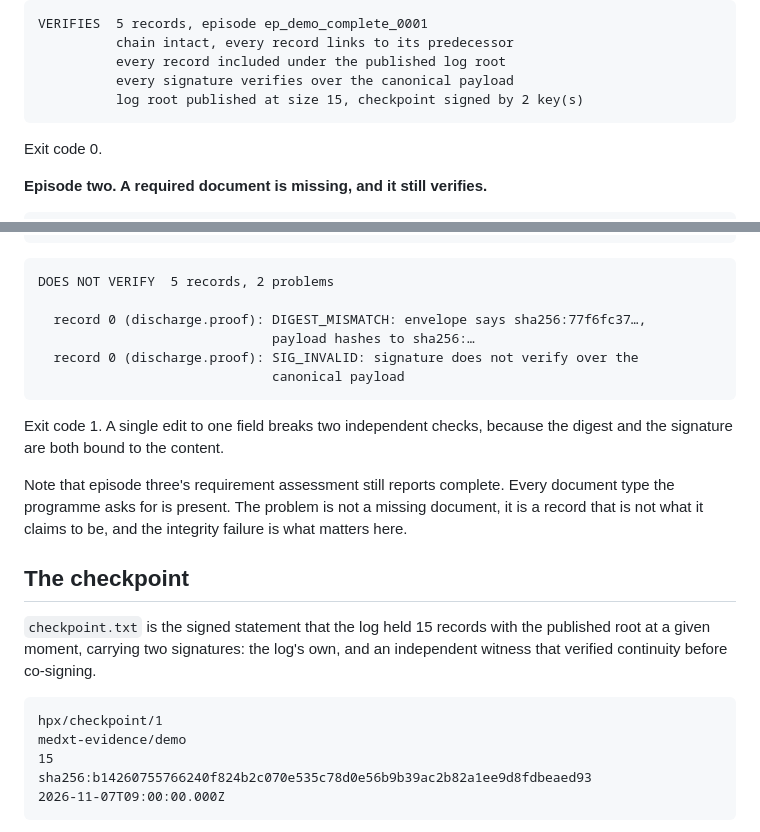
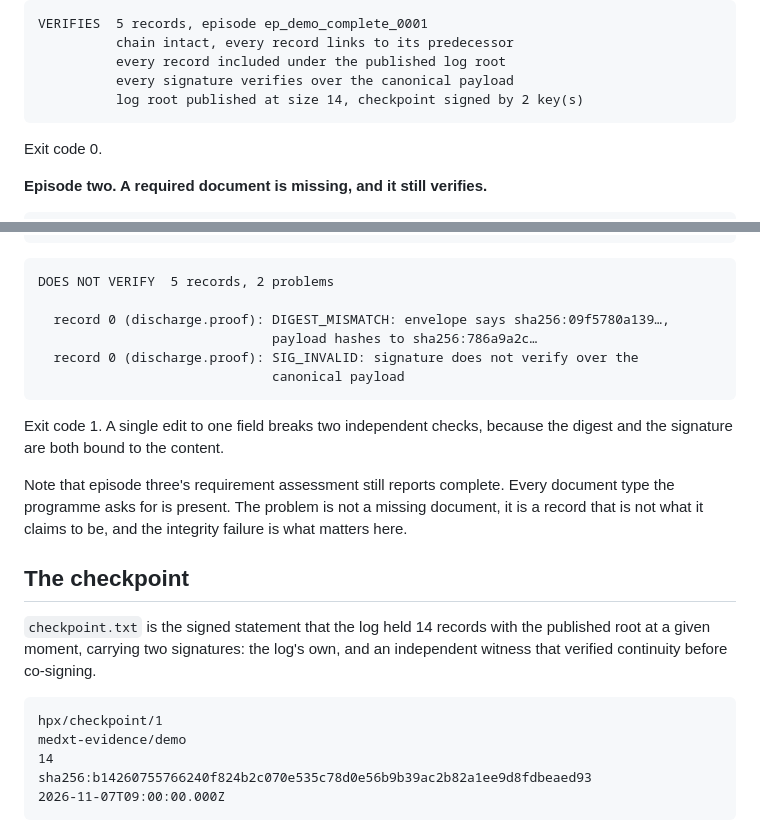
Before and after one commit to med-xt/hpx-verifier, a Markdown page: demo/README.md, 2 parts joined by grey strips. Drawn GitHub-style.

Commit message:
Correct the log size and digests quoted in the demo README

````diff
--- a/demo/README.md
+++ b/demo/README.md
@@ -29,7 +29,7 @@ VERIFIES  5 records, episode ep_demo_complete_0001
           chain intact, every record links to its predecessor
           every record included under the published log root
           every signature verifies over the canonical payload
-          log root published at size 15, checkpoint signed by 2 key(s)
+          log root published at size 14, checkpoint signed by 2 key(s)
 ```
 
 Exit code 0.
@@ -66,8 +66,8 @@ episode looked like a tampered one.
 ```
 DOES NOT VERIFY  5 records, 2 problems
 
-  record 0 (discharge.proof): DIGEST_MISMATCH: envelope says sha256:77f6fc37…,
-                              payload hashes to sha256:…
+  record 0 (discharge.proof): DIGEST_MISMATCH: envelope says sha256:09f5780a139…,
+                              payload hashes to sha256:786a9a2c…
   record 0 (discharge.proof): SIG_INVALID: signature does not verify over the
                               canonical payload
 ```
@@ -82,14 +82,14 @@ failure is what matters here.
 
 ## The checkpoint
 
-`checkpoint.txt` is the signed statement that the log held 15 records with the
+`checkpoint.txt` is the signed statement that the log held 14 records with the
 published root at a given moment, carrying two signatures: the log's own, and an
 independent witness that verified continuity before co-signing.
 
 ```
 hpx/checkpoint/1
 medxt-evidence/demo
-15
+14
 sha256:b14260755766240f824b2c070e535c78d0e56b9b39ac2b82a1ee9d8fdbeaed93
 2026-11-07T09:00:00.000Z
 ```
````
